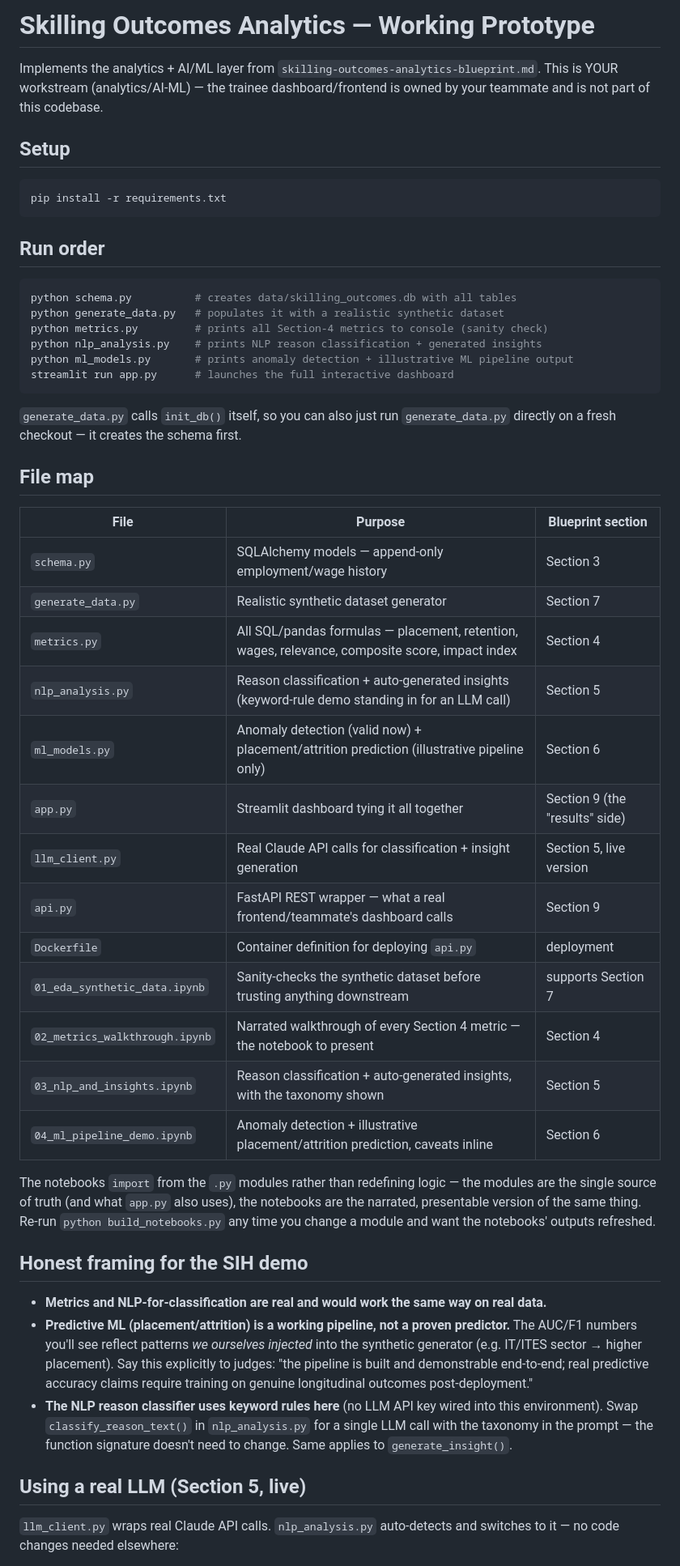
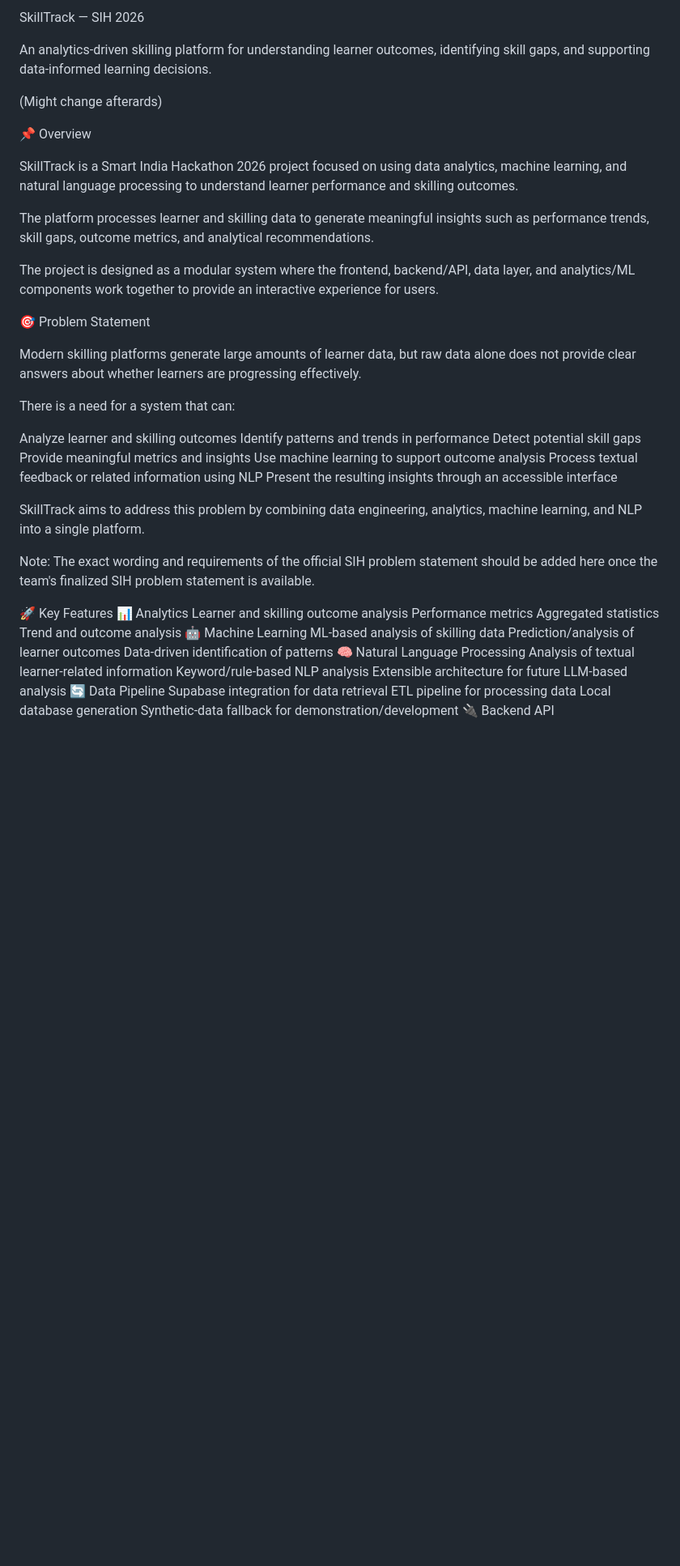
Before and after one commit to tanishka-td/SkillTrack_SIH2026, a Markdown page: README.md, the part around one of its changes. Shown at 81% size. Drawn GitHub-style; blank space fills up the shorter version.

Commit message:
new readme

````diff
--- a/README.md
+++ b/README.md
@@ -1,60 +1,53 @@
-# Skilling Outcomes Analytics — Working Prototype
+SkillTrack — SIH 2026
 
-Implements the analytics + AI/ML layer from `skilling-outcomes-analytics-blueprint.md`.
-This is YOUR workstream (analytics/AI-ML) — the trainee dashboard/frontend is owned
-by your teammate and is not part of this codebase.
+An analytics-driven skilling platform for understanding learner outcomes, identifying skill gaps, and supporting data-informed learning decisions.
 
-## Setup
+(Might change afterards)
 
-```bash
-pip install -r requirements.txt
-```
+📌 Overview
 
-## Run order
+SkillTrack is a Smart India Hackathon 2026 project focused on using data analytics, machine learning, and natural language processing to understand learner performance and skilling outcomes.
 
-```bash
-python schema.py          # creates data/skilling_outcomes.db with all tables
-python generate_data.py   # populates it with a realistic synthetic dataset
-python metrics.py         # prints all Section-4 metrics to console (sanity check)
-python nlp_analysis.py    # prints NLP reason classification + generated insights
-python ml_models.py       # prints anomaly detection + illustrative ML pipeline output
-streamlit run app.py      # launches the full interactive dashboard
-```
+The platform processes learner and skilling data to generate meaningful insights such as performance trends, skill gaps, outcome metrics, and analytical recommendations.
 
-`generate_data.py` calls `init_db()` itself, so you can also just run
-`generate_data.py` directly on a fresh checkout — it creates the schema first.
+The project is designed as a modular system where the frontend, backend/API, data layer, and analytics/ML components work together to provide an interactive experience for users.
 
-## File map
+🎯 Problem Statement
 
-| File | Purpose | Blueprint section |
-|---|---|---|
-| `schema.py` | SQLAlchemy models — append-only employment/wage history | Section 3 |
-| `generate_data.py` | Realistic synthetic dataset generator | Section 7 |
-| `metrics.py` | All SQL/pandas formulas — placement, retention, wages, relevance, composite score, impact index | Section 4 |
-| `nlp_analysis.py` | Reason classification + auto-generated insights (keyword-rule demo standing in for an LLM call) | Section 5 |
-| `ml_models.py` | Anomaly detection (valid now) + placement/attrition prediction (illustrative pipeline only) | Section 6 |
-| `app.py` | Streamlit dashboard tying it all together | Section 9 (the "results" side) |
-| `llm_client.py` | Real Claude API calls for classification + insight generation | Section 5, live version |
-| `api.py` | FastAPI REST wrapper — what a real frontend/teammate's dashboard calls | Section 9 |
-| `Dockerfile` | Container definition for deploying `api.py` | deployment |
-| `01_eda_synthetic_data.ipynb` | Sanity-checks the synthetic dataset before trusting anything downstream | supports Section 7 |
-| `02_metrics_walkthrough.ipynb` | Narrated walkthrough of every Section 4 metric — the notebook to present | Section 4 |
-| `03_nlp_and_insights.ipynb` | Reason classification + auto-generated insights, with the taxonomy shown | Section 5 |
-| `04_ml_pipeline_demo.ipynb` | Anomaly detection + illustrative placement/attrition prediction, caveats inline | Section 6 |
+Modern skilling platforms generate large amounts of learner data, but raw data alone does not provide clear answers about whether learners are progressing effectively.
 
-The notebooks `import` from the `.py` modules rather than redefining logic — the modules are the
-single source of truth (and what `app.py` also uses), the notebooks are the narrated, presentable
-version of the same thing. Re-run `python build_notebooks.py` any time you change a module and want
-the notebooks' outputs refreshed.
+There is a need for a system that can:
 
-## Honest framing for the SIH demo
+Analyze learner and skilling outcomes
+Identify patterns and trends in performance
+Detect potential skill gaps
+Provide meaningful metrics and insights
+Use machine learning to support outcome analysis
+Process textual feedback or related information using NLP
+Present the resulting insights through an accessible interface
 
-- **Metrics and NLP-for-classification are real and would work the same way on real data.**
-- **Predictive ML (placement/attrition) is a working pipeline, not a proven predictor.** The AUC/F1 numbers you'll see reflect patterns *we ourselves injected* into the synthetic generator (e.g. IT/ITES sector → higher placement). Say this explicitly to judges: "the pipeline is built and demonstrable end-to-end; real predictive accuracy claims require training on genuine longitudinal outcomes post-deployment."
-- **The NLP reason classifier uses keyword rules here** (no LLM API key wired into this environment). Swap `classify_reason_text()` in `nlp_analysis.py` for a single LLM call with the taxonomy in the prompt — the function signature doesn't need to change. Same applies to `generate_insight()`.
+SkillTrack aims to address this problem by combining data engineering, analytics, machine learning, and NLP into a single platform.
 
-## Using a real LLM (Section 5, live)
+Note: The exact wording and requirements of the official SIH problem statement should be added here once the team's finalized SIH problem statement is available.
 
-`llm_client.py` wraps real Claude API calls. `nlp_analysis.py` auto-detects
-and switches to it — no code changes needed elsewhere:
+🚀 Key Features
+📊 Analytics
+Learner and skilling outcome analysis
+Performance metrics
+Aggregated statistics
+Trend and outcome analysis
+🤖 Machine Learning
+ML-based analysis of skilling data
+Prediction/analysis of learner outcomes
+Data-driven identification of patterns
+🧠 Natural Language Processing
+Analysis of textual learner-related information
+Keyword/rule-based NLP analysis
+Extensible architecture for future LLM-based analysis
+🔄 Data Pipeline
+Supabase integration for data retrieval
+ETL pipeline for processing data
+Local database generation
+Synthetic-data fallback for demonstration/development
+🔌 Backend API
 
````
Also changed, not shown: other parts of README.md (+27 -87 lines).
